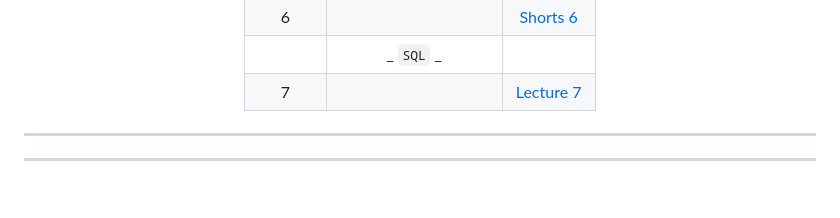
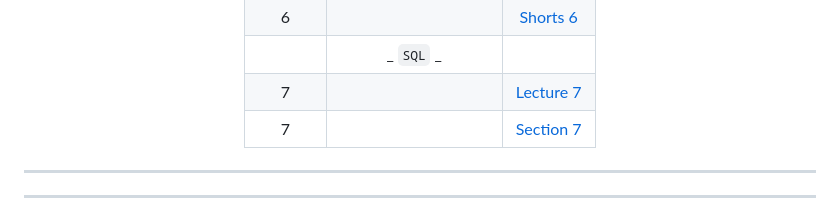
Before and after one commit to PedroZappa/Harvard-CS50, a Markdown page: README.md, the part around the change. GitHub-like rendering; blank space fills up the shorter version.

```diff
--- a/README.md
+++ b/README.md
@@ -111,6 +111,7 @@ ___
   6           |              | [Shorts 6](/Notes/Shorts/Shorts_6.md)
   | | _ `SQL` _  |
   7           |              | [Lecture 7](/Notes/Lectures/Lecture_7.md)
+  7           |              | [Section 7](/Notes/Sections/Section_7.md)
 
 
 
```
